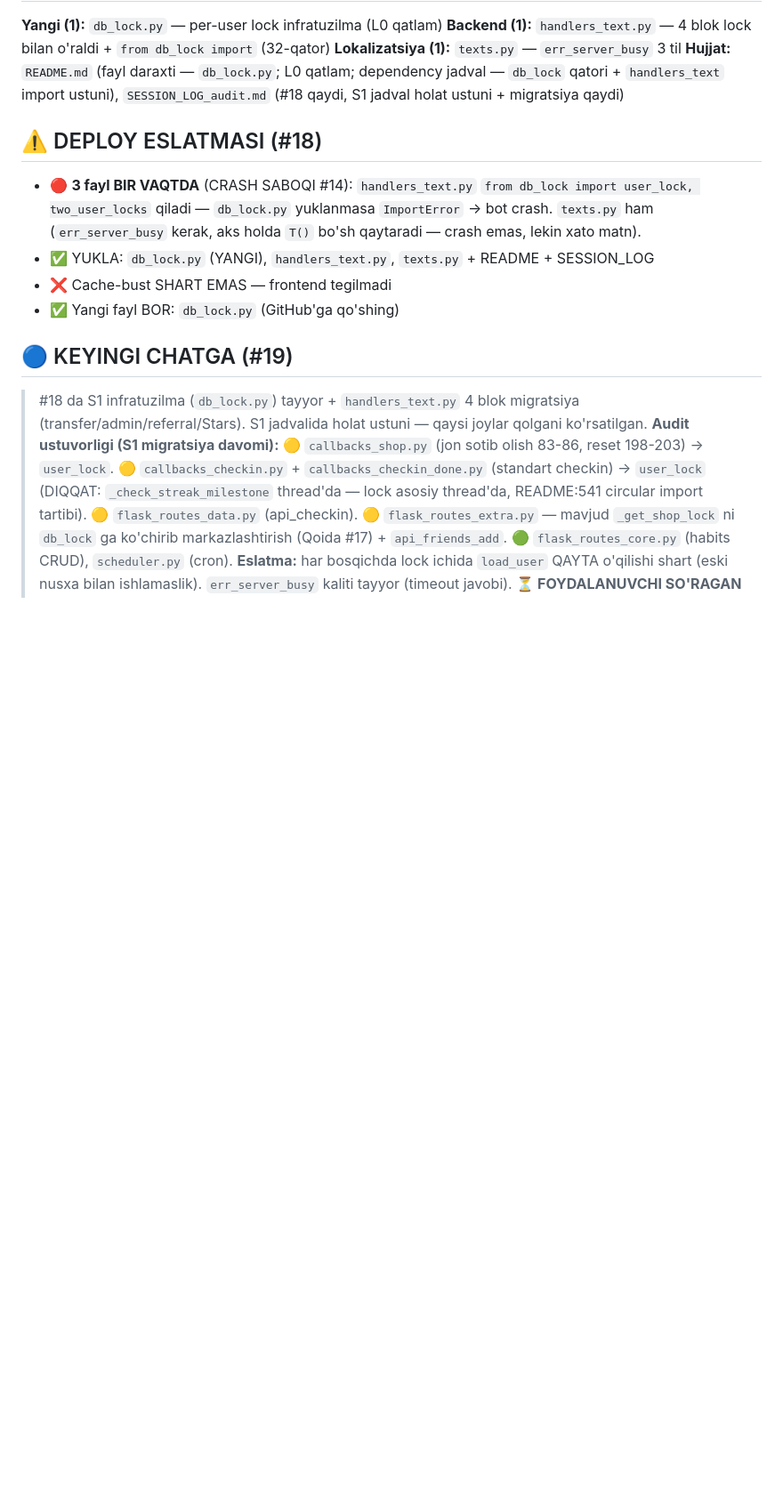
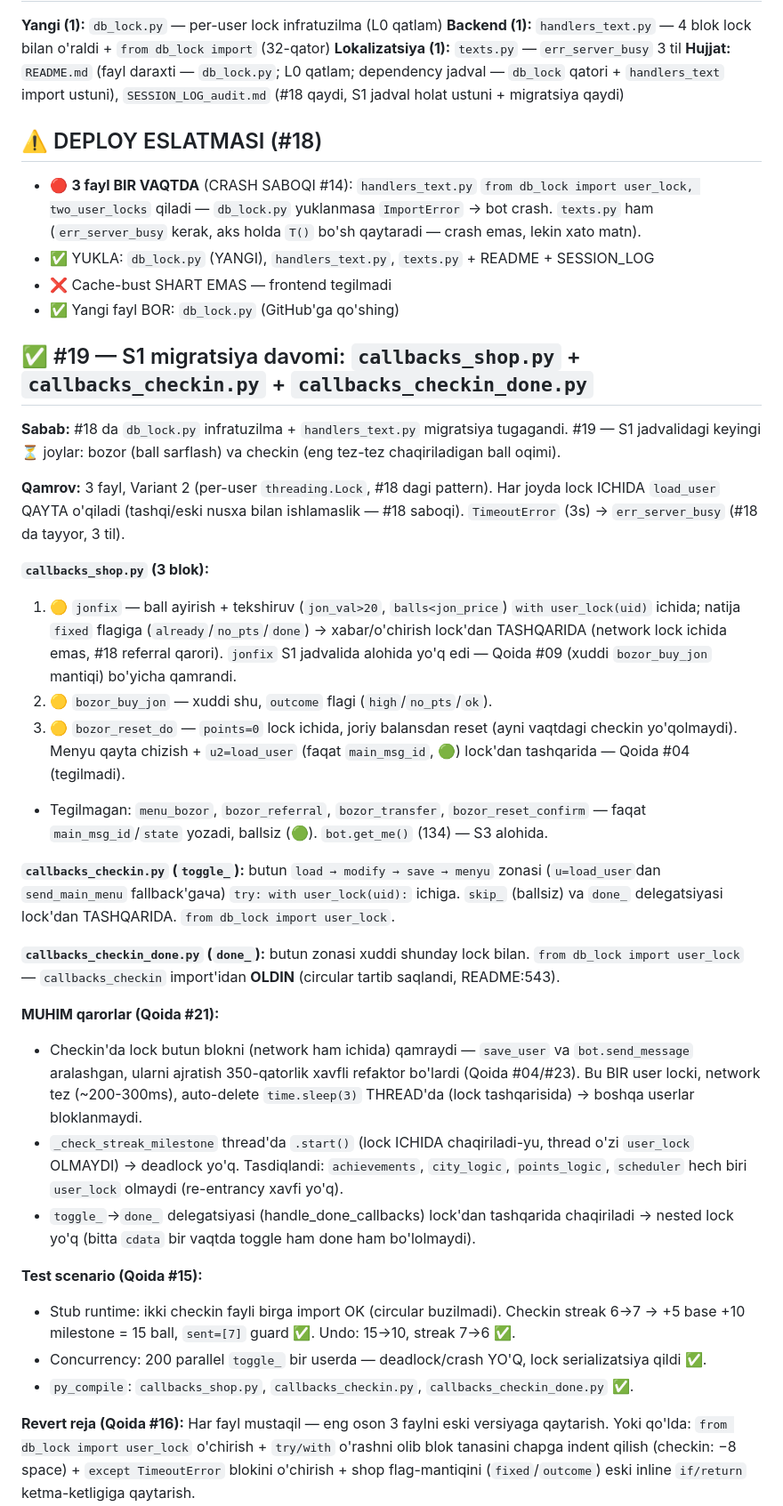
Before and after one commit to DilmurodKhushboyev/habit-bot, a Markdown page: SESSION_LOG_audit.md, the part around one of its changes. Shown at 89% size. Rendered like a GitHub page; blank space fills up the shorter version.

```diff
--- a/SESSION_LOG_audit.md
+++ b/SESSION_LOG_audit.md
@@ -1848,8 +1848,31 @@ Chaqiruvchi (`flask_routes_data.py`) 4 joyda ishlatadi:
 - ❌ Cache-bust SHART EMAS — frontend tegilmadi
 - ✅ Yangi fayl BOR: `db_lock.py` (GitHub'ga qo'shing)
 
-## 🔵 KEYINGI CHATGA (#19)
-
-> #18 da S1 infratuzilma (`db_lock.py`) tayyor + `handlers_text.py` 4 blok migratsiya (transfer/admin/referral/Stars). S1 jadvalida holat ustuni — qaysi joylar qolgani ko'rsatilgan.
-> **Audit ustuvorligi (S1 migratsiya davomi):** 🟡 `callbacks_shop.py` (jon sotib olish 83-86, reset 198-203) → `user_lock`. 🟡 `callbacks_checkin.py` + `callbacks_checkin_done.py` (standart checkin) → `user_lock` (DIQQAT: `_check_streak_milestone` thread'da — lock asosiy thread'da, README:541 circular import tartibi). 🟡 `flask_routes_data.py` (api_checkin). 🟡 `flask_routes_extra.py` — mavjud `_get_shop_lock` ni `db_lock` ga ko'chirib markazlashtirish (Qoida #17) + `api_friends_add`. 🟢 `flask_routes_core.py` (habits CRUD), `scheduler.py` (cron).
-> **Eslatma:** har bosqichda lock ichida `load_user` QAYTA o'qilishi shart (eski nusxa bilan ishlamaslik). `err_server_busy` kaliti tayyor (timeout javobi).
+## ✅ #19 — S1 migratsiya davomi: `callbacks_shop.py` + `callbacks_checkin.py` + `callbacks_checkin_done.py`
+
+**Sabab:** #18 da `db_lock.py` infratuzilma + `handlers_text.py` migratsiya tugagandi. #19 — S1 jadvalidagi keyingi ⏳ joylar: bozor (ball sarflash) va checkin (eng tez-tez chaqiriladigan ball oqimi).
+
+**Qamrov:** 3 fayl, Variant 2 (per-user `threading.Lock`, #18 dagi pattern). Har joyda lock ICHIDA `load_user` QAYTA o'qiladi (tashqi/eski nusxa bilan ishlamaslik — #18 saboqi). `TimeoutError` (3s) → `err_server_busy` (#18 da tayyor, 3 til).
+
+**`callbacks_shop.py` (3 blok):**
+1. 🟡 `jonfix` — ball ayirish + tekshiruv (`jon_val>20`, `balls<jon_price`) `with user_lock(uid)` ichida; natija `fixed` flagiga (`already`/`no_pts`/`done`) → xabar/o'chirish lock'dan TASHQARIDA (network lock ichida emas, #18 referral qarori). `jonfix` S1 jadvalida alohida yo'q edi — Qoida #09 (xuddi `bozor_buy_jon` mantiqi) bo'yicha qamrandi.
+2. 🟡 `bozor_buy_jon` — xuddi shu, `outcome` flagi (`high`/`no_pts`/`ok`).
+3. 🟡 `bozor_reset_do` — `points=0` lock ichida, joriy balansdan reset (ayni vaqtdagi checkin yo'qolmaydi). Menyu qayta chizish + `u2=load_user` (faqat `main_msg_id`, 🟢) lock'dan tashqarida — Qoida #04 (tegilmadi).
+- Tegilmagan: `menu_bozor`, `bozor_referral`, `bozor_transfer`, `bozor_reset_confirm` — faqat `main_msg_id`/`state` yozadi, ballsiz (🟢). `bot.get_me()` (134) — S3 alohida.
+
+**`callbacks_checkin.py` (`toggle_`):** butun `load → modify → save → menyu` zonasi (`u=load_user`dan `send_main_menu` fallback'gача) `try: with user_lock(uid):` ichiga. `skip_` (ballsiz) va `done_` delegatsiyasi lock'dan TASHQARIDA. `from db_lock import user_lock`.
+
+**`callbacks_checkin_done.py` (`done_`):** butun zonasi xuddi shunday lock bilan. `from db_lock import user_lock` — `callbacks_checkin` import'idan **OLDIN** (circular tartib saqlandi, README:543).
+
+**MUHIM qarorlar (Qoida #21):**
+- Checkin'da lock butun blokni (network ham ichida) qamraydi — `save_user` va `bot.send_message` aralashgan, ularni ajratish 350-qatorlik xavfli refaktor bo'lardi (Qoida #04/#23). Bu BIR user locki, network tez (~200-300ms), auto-delete `time.sleep(3)` THREAD'da (lock tashqarisida) → boshqa userlar bloklanmaydi.
+- `_check_streak_milestone` thread'da `.start()` (lock ICHIDA chaqiriladi-yu, thread o'zi `user_lock` OLMAYDI) → deadlock yo'q. Tasdiqlandi: `achievements`, `city_logic`, `points_logic`, `scheduler` hech biri `user_lock` olmaydi (re-entrancy xavfi yo'q).
+- `toggle_`→`done_` delegatsiyasi (handle_done_callbacks) lock'dan tashqarida chaqiriladi → nested lock yo'q (bitta `cdata` bir vaqtda toggle ham done ham bo'lolmaydi).
+
+**Test scenario (Qoida #15):**
+- Stub runtime: ikki checkin fayli birga import OK (circular buzilmadi). Checkin streak 6→7 → +5 base +10 milestone = 15 ball, `sent=[7]` guard ✅. Undo: 15→10, streak 7→6 ✅.
+- Concurrency: 200 parallel `toggle_` bir userda — deadlock/crash YO'Q, lock serializatsiya qildi ✅.
+- `py_compile`: `callbacks_shop.py`, `callbacks_checkin.py`, `callbacks_checkin_done.py` ✅.
+
+**Revert reja (Qoida #16):** Har fayl mustaqil — eng oson 3 faylni eski versiyaga qaytarish. Yoki qo'lda: `from db_lock import user_lock` o'chirish + `try/with` o'rashni olib blok tanasini chapga indent qilish (checkin: −8 space) + `except TimeoutError` blokini o'chirish + shop flag-mantiqini (`fixed`/`outcome`) eski inline `if/return` ketma-ketligiga qaytarish.
+
```
Also changed, not shown: other parts of SESSION_LOG_audit.md (+22 -4 lines), README.md (+5 -5 lines).
